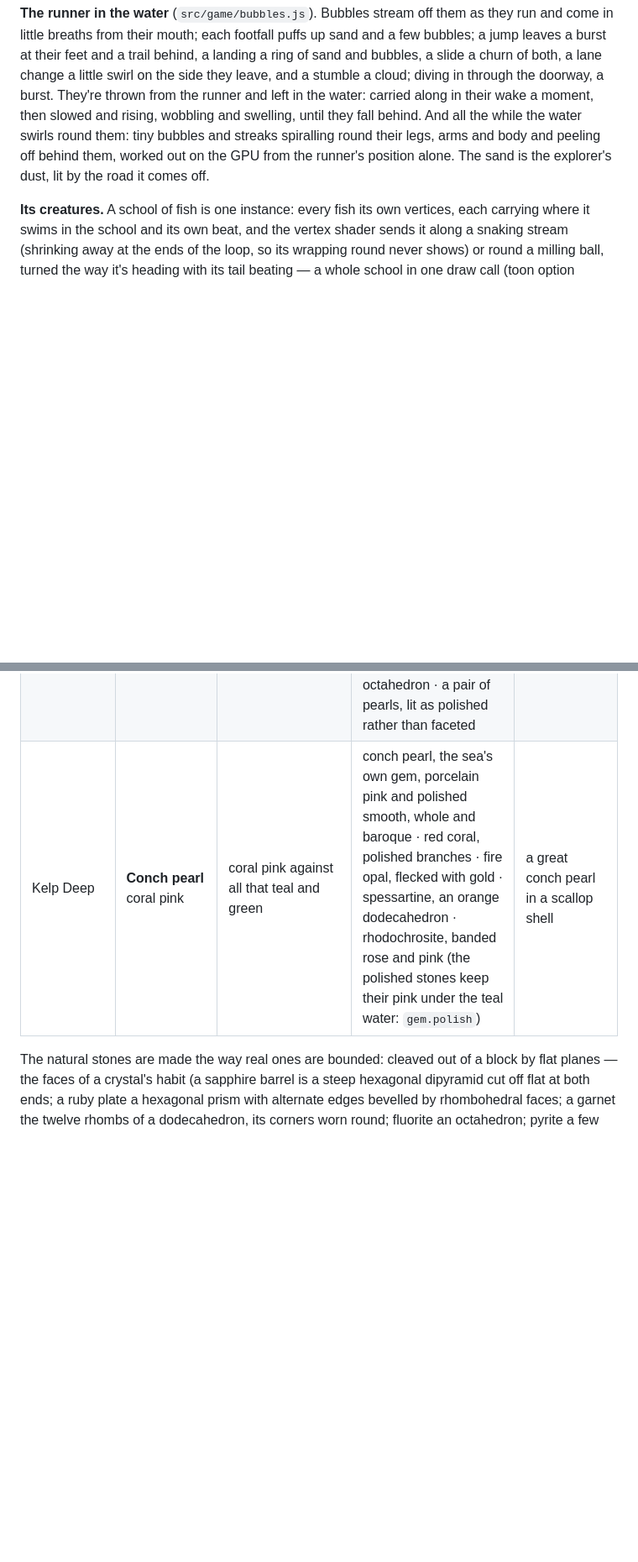
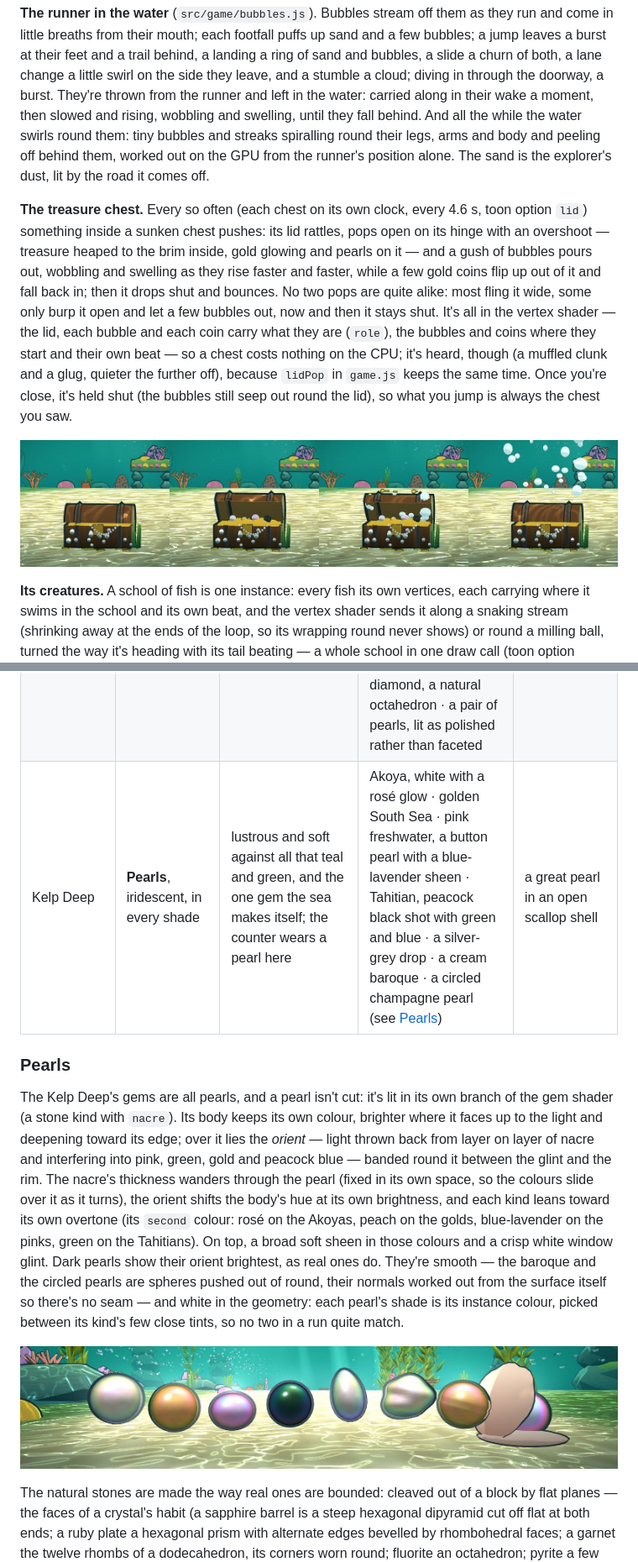
Before and after one commit to TracksuitDev90/EndlessRun, a Markdown page: README.md, 2 parts joined by grey strips. Shown at 84% size. Drawn GitHub-style; pictures changed too: docs/chest.jpg (added), docs/pearls.jpg (added); blank space fills up the shorter version.

```diff
--- a/README.md
+++ b/README.md
@@ -273,6 +276,23 @@ legs, arms and body and peeling off behind them, worked out on the GPU from
 the runner's position alone. The sand is the explorer's dust, lit by the
 road it comes off.
 
+**The treasure chest.** Every so often (each chest on its own clock, every
+4.6 s, toon option `lid`) something inside a sunken chest pushes: its lid
+rattles, pops open on its hinge with an overshoot — treasure heaped to the
+brim inside, gold glowing and pearls on it — and a gush of bubbles pours out,
+wobbling and swelling as they rise faster and faster, while a few gold coins
+flip up out of it and fall back in; then it drops shut and bounces. No two
+pops are quite alike: most fling it wide, some only burp it open and let a few
+bubbles out, now and then it stays shut. It's all in the vertex shader — the
+lid, each bubble and each coin carry what they are (`role`), the bubbles and
+coins where they start and their own beat — so a chest costs nothing on the
+CPU; it's heard, though (a muffled clunk and a glug, quieter the further off),
+because `lidPop` in `game.js` keeps the same time. Once you're close, it's held
+shut (the bubbles still seep out round the lid), so what you jump is always
+the chest you saw.
+
+![A sunken chest popping: shut and rattling, flung open on its treasure, bubbles pouring out and coins flipping up, then dropped shut as the last bubbles rise](docs/chest.jpg)
+
 **Its creatures.** A school of fish is one instance: every fish its own
 vertices, each carrying where it swims in the school and its own beat, and
 the vertex shader sends it along a snaking stream (shrinking away at the ends
@@ -407,7 +427,28 @@ four cousins found alongside it, mostly rough, as they come out of the rock:
 | Sky Road | **Aquamarine** turquoise | the complement of all that amber — a splinter of clear sky | a long leaning double-terminated aquamarine shard · a squat sky diamond · turquoise, sky blue in a web of dark matrix · fluorite, pale sea-green octahedra zoned in rings | a fan of three splinters |
 | Hell | **Onyx** black | dark stones on pale ash; the onyx's white bands and every stone's pale facet edges and glints make them read once the colour has gone, and they give off a pale smoky light of their own so their halos still show | onyx, a water-worn pebble banded black and white · obsidian, a glassy conchoidal shard · hematite, steel-bright kidney ore · black tourmaline, a long striated prism · smoky quartz, a point · mahogany obsidian, black clouded with rust | three obsidian blades fanned from a lump of basalt |
 | Gallery of Hours | **Moonstone** white | cool, pale stones against warm ivory and brass, with a cool blue halo | moonstone, a milky pebble with a blue sheen · white opal, flecked with green-blue fire · clear quartz, a double-terminated point · selenite, a satin striated blade · diamond, a natural octahedron · a pair of pearls, lit as polished rather than faceted | a great diamond held in a brass ring like a watch glass |
-| Kelp Deep | **Conch pearl** coral pink | coral pink against all that teal and green | conch pearl, the sea's own gem, porcelain pink and polished smooth, whole and baroque · red coral, polished branches · fire opal, flecked with gold · spessartine, an orange dodecahedron · rhodochrosite, banded rose and pink (the polished stones keep their pink under the teal water: `gem.polish`) | a great conch pearl in a scallop shell |
+| Kelp Deep | **Pearls**, iridescent, in every shade | lustrous and soft against all that teal and green, and the one gem the sea makes itself; the counter wears a pearl here | Akoya, white with a rosé glow · golden South Sea · pink freshwater, a button pearl with a blue-lavender sheen · Tahitian, peacock black shot with green and blue · a silver-grey drop · a cream baroque · a circled champagne pearl (see [Pearls](#pearls)) | a great pearl in an open scallop shell |
+
+### Pearls
+
+The Kelp Deep's gems are all pearls, and a pearl isn't cut: it's lit in its
+own branch of the gem shader (a stone kind with `nacre`). Its body keeps its
+own colour, brighter where it faces up to the light and deepening toward its
+edge; over it lies the *orient* — light thrown back from layer on layer of
+nacre and interfering into pink, green, gold and peacock blue — banded round
+it between the glint and the rim. The nacre's thickness wanders through the
+pearl (fixed in its own space, so the colours slide over it as it turns), the
+orient shifts the body's hue at its own brightness, and each kind leans
+toward its own overtone (its `second` colour: rosé on the Akoyas, peach on the
+golds, blue-lavender on the pinks, green on the Tahitians). On top, a broad
+soft sheen in those colours and a crisp white window glint. Dark pearls show
+their orient brightest, as real ones do. They're smooth — the baroque and the
+circled pearls are spheres pushed out of round, their normals worked out
+from the surface itself so there's no seam — and white in the geometry: each
+pearl's shade is its instance colour, picked between its kind's few close
+tints, so no two in a run quite match.
+
+![Every pearl of the Kelp Deep, its crown last: Akoya, golden South Sea, pink freshwater, Tahitian, silver drop, baroque, circled champagne, and a great pearl in a scallop shell](docs/pearls.jpg)
 
 The natural stones are made the way real ones are bounded: cleaved out of a
 block by flat planes — the faces of a crystal's habit (a sapphire barrel is a
```
Also changed, not shown: other parts of README.md (+45 -15 lines), docs/exchange.jpg (added), 10 other files.
